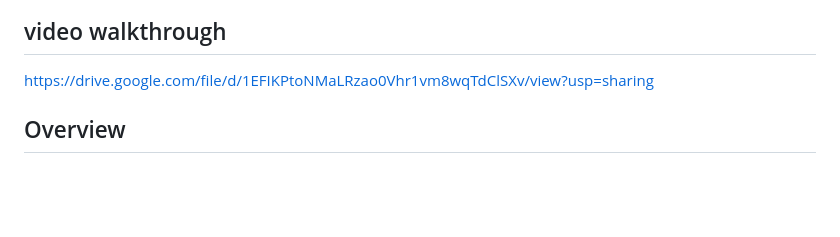
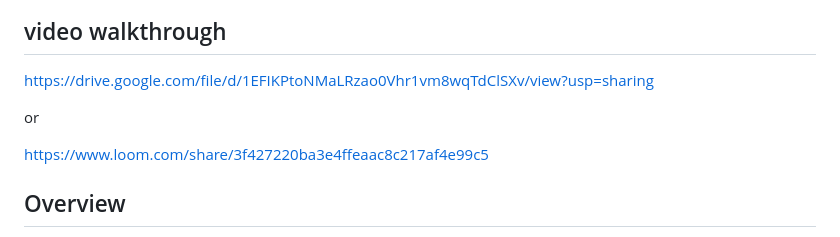
Before and after one commit to Chandana1509/fnol-ai-claim-processing, a Markdown page: README.md, the part around the change. Drawn GitHub-style; blank space fills up the shorter version.

```diff
--- a/README.md
+++ b/README.md
@@ -2,6 +2,10 @@
 
 ## video walkthrough
 https://drive.google.com/file/d/1EFIKPtoNMaLRzao0Vhr1vm8wqTdClSXv/view?usp=sharing
+
+or
+
+https://www.loom.com/share/3f427220ba3e4ffeaac8c217af4e99c5
 
 ## Overview
 
```
